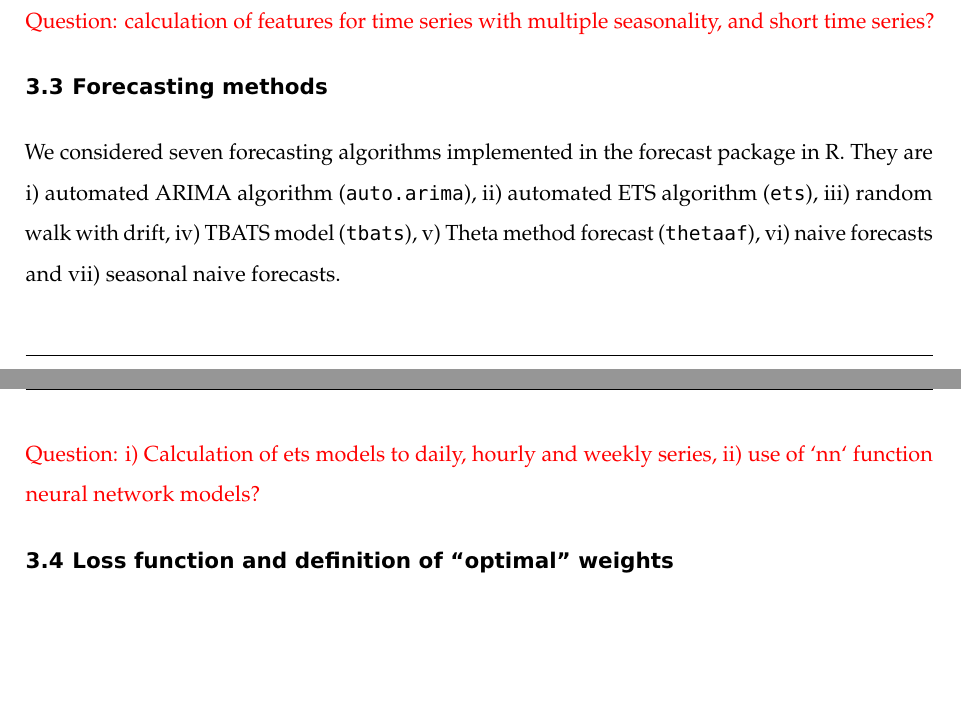
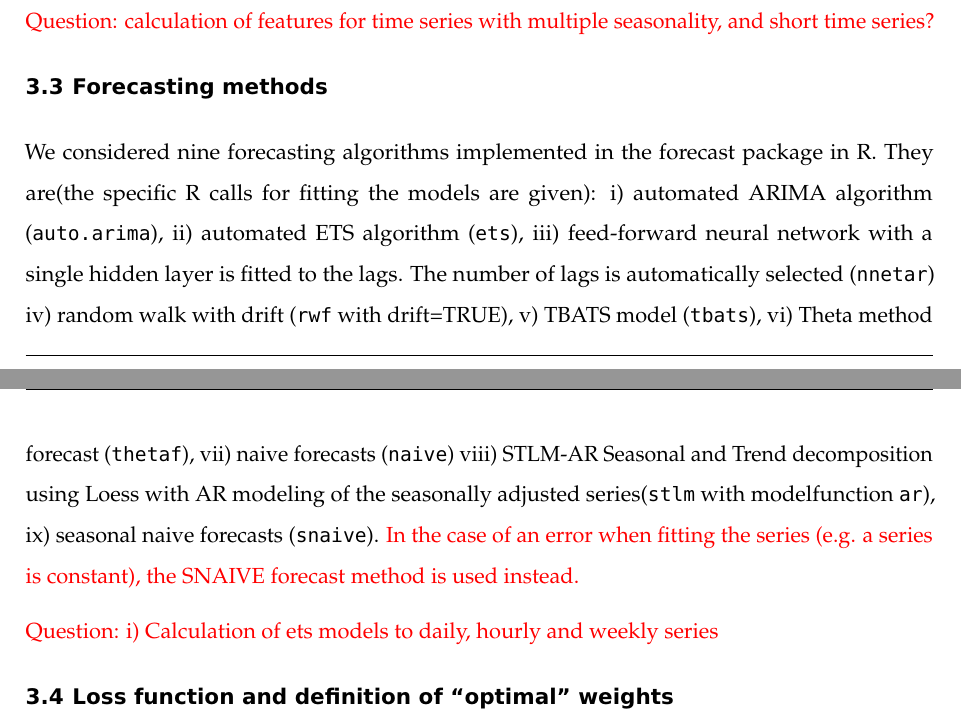
Before and after one commit to robjhyndman/fforma-paper, an R Markdown document (fforma.Rmd): two parts of pages 4 and 5 of 5, joined at a grey line, cut so that both start at the same text, the shorter picture padded with empty space. The pictures show the output file fforma.pdf that the author committed with the source.

Commit message:
update forecasting method section

```diff
--- a/fforma.Rmd
+++ b/fforma.Rmd
@@ -115,9 +115,9 @@ These features have been previously used by @fforms and @hyndman2015large. A det
 
 ## Forecasting methods
 
-We considered seven forecasting algorithms implemented in the forecast package in R. They are i) automated ARIMA algorithm (`auto.arima`), ii) automated ETS algorithm (`ets`),  iii) random walk with drift, iv) TBATS model (`tbats`), v) Theta method forecast (`thetaaf`), vi) naive forecasts and vii) seasonal naive forecasts.
+We considered nine forecasting algorithms implemented in the forecast package in R. They are(the specific R calls for fitting the models are given): i) automated ARIMA algorithm (`auto.arima`), ii) automated ETS algorithm (`ets`), iii) feed-forward neural network with a single hidden layer is fitted to the lags. The number of lags is automatically selected (`nnetar`)  iv) random walk with drift (`rwf` with drift=TRUE), v) TBATS model (`tbats`), vi) Theta method forecast (`thetaf`), vii) naive forecasts (`naive`) viii) STLM-AR Seasonal and Trend decomposition using Loess with AR modeling of the seasonally adjusted series(`stlm` with modelfunction `ar`), ix) seasonal naive forecasts (`snaive`). \textcolor{red}{In the case of an error when fitting the series (e.g. a series is constant), the SNAIVE forecast method is used instead.}
 
-\textcolor{red}{Question: i) Calculation of ets models to daily, hourly and weekly series, ii) use of `nn` function neural network models?}
+\textcolor{red}{Question: i) Calculation of ets models to daily, hourly and weekly series}
 
 ## Loss function and definition of "optimal" weights
 
```
Also changed, not shown: fforma.pdf, fforma.tex.
